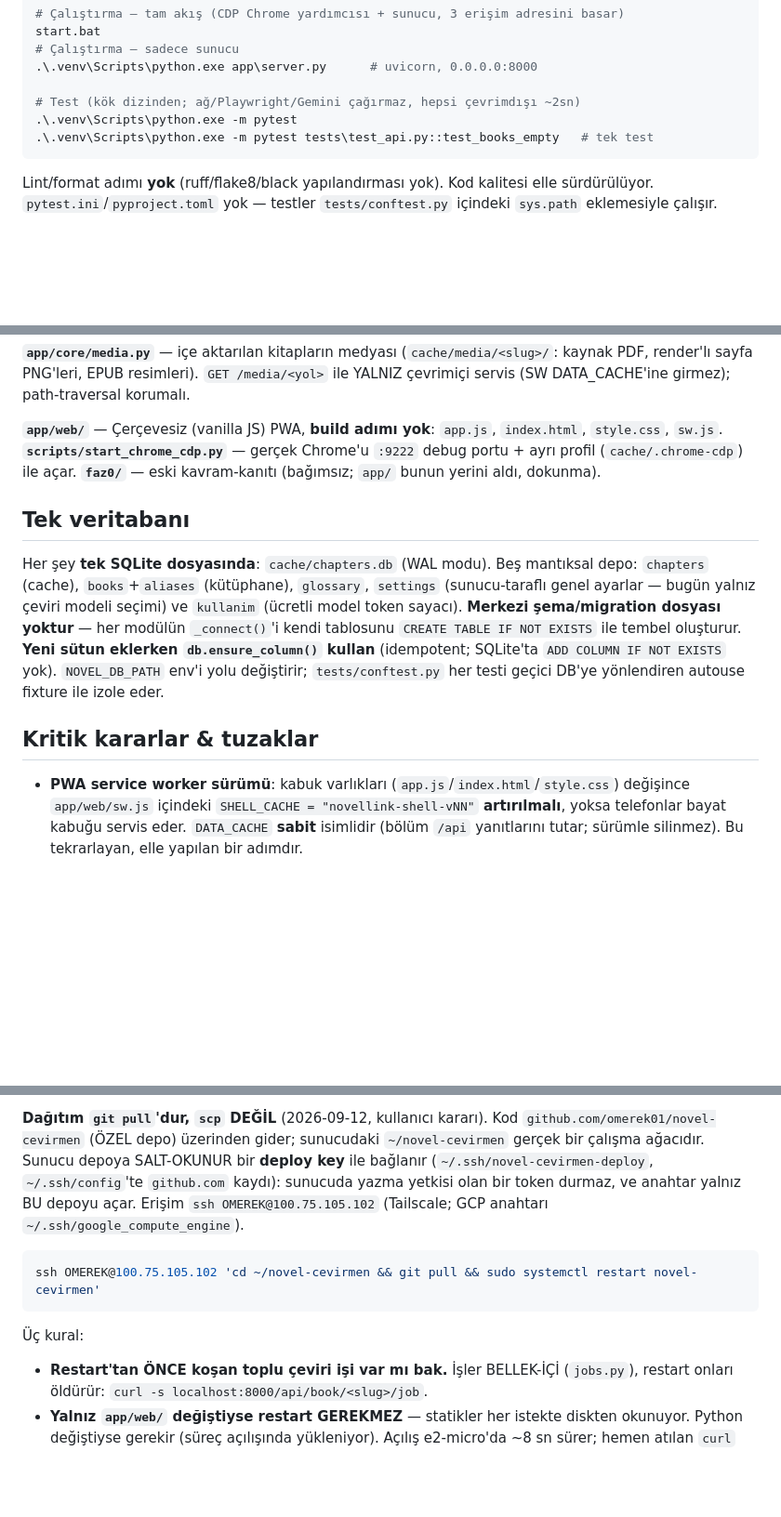
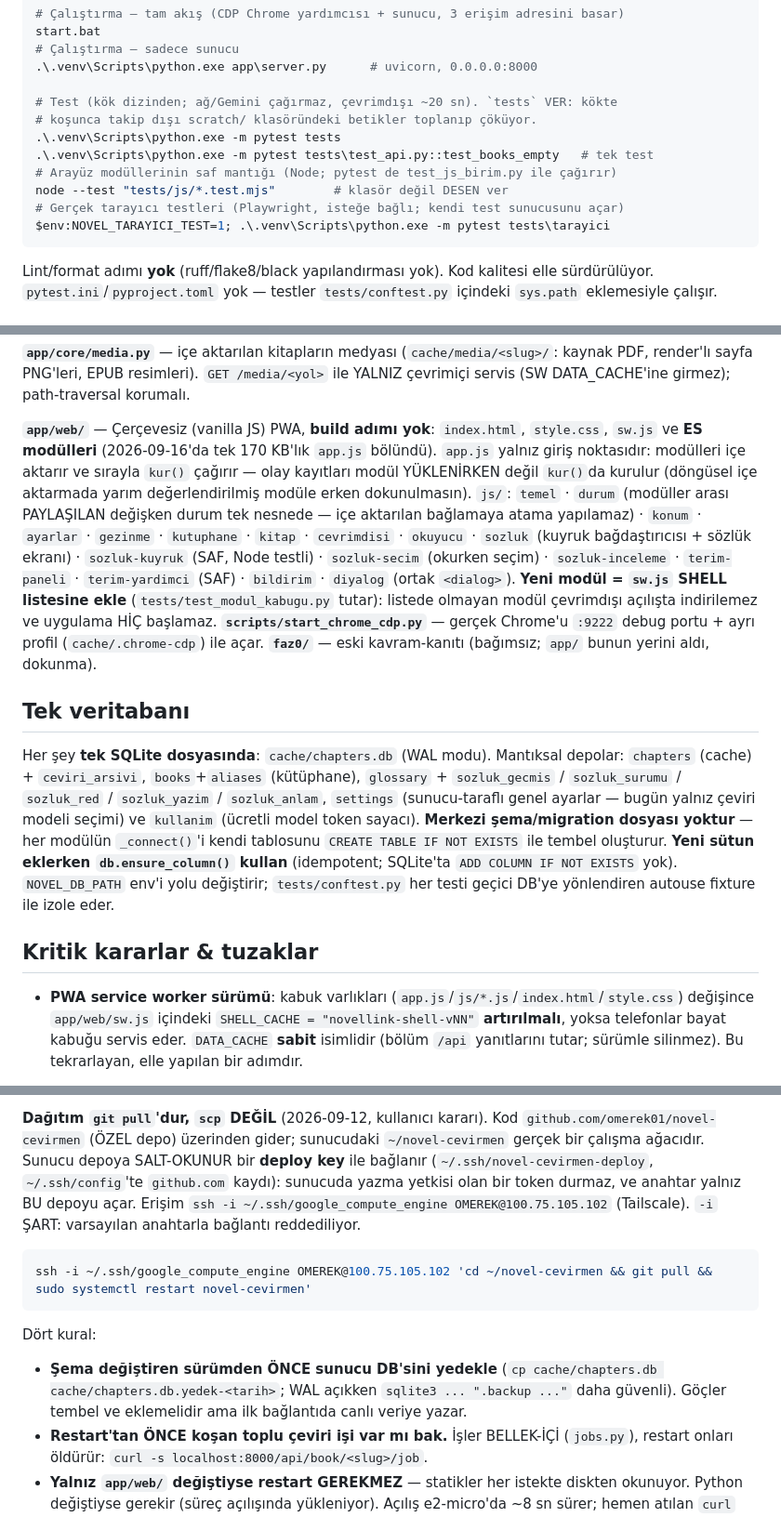
Before and after one commit to omerek01/novel-cevirmen, a Markdown page: CLAUDE.md, 3 parts joined by grey strips. Shown at 93% size. GitHub-like rendering; blank space fills up the shorter version.

````diff
--- a/CLAUDE.md
+++ b/CLAUDE.md
@@ -30,9 +30,14 @@ start.bat
 # Çalıştırma — sadece sunucu
 .\.venv\Scripts\python.exe app\server.py      # uvicorn, 0.0.0.0:8000
 
-# Test (kök dizinden; ağ/Playwright/Gemini çağırmaz, hepsi çevrimdışı ~2sn)
-.\.venv\Scripts\python.exe -m pytest
+# Test (kök dizinden; ağ/Gemini çağırmaz, çevrimdışı ~20 sn). `tests` VER: kökte
+# koşunca takip dışı scratch/ klasöründeki betikler toplanıp çöküyor.
+.\.venv\Scripts\python.exe -m pytest tests
 .\.venv\Scripts\python.exe -m pytest tests\test_api.py::test_books_empty   # tek test
+# Arayüz modüllerinin saf mantığı (Node; pytest de test_js_birim.py ile çağırır)
+node --test "tests/js/*.test.mjs"        # klasör değil DESEN ver
+# Gerçek tarayıcı testleri (Playwright, isteğe bağlı; kendi test sunucusunu açar)
+$env:NOVEL_TARAYICI_TEST=1; .\.venv\Scripts\python.exe -m pytest tests\tarayici
 ```
 
 Lint/format adımı **yok** (ruff/flake8/black yapılandırması yok). Kod kalitesi
@@ -768,17 +773,29 @@ gönder (balon metni + bbox + Türkçe), PIL ile orijinali kapat + Türkçe'yi k
 PDF, render'lı sayfa PNG'leri, EPUB resimleri). `GET /media/<yol>` ile YALNIZ çevrimiçi
 servis (SW DATA_CACHE'ine girmez); path-traversal korumalı.
 
-**`app/web/`** — Çerçevesiz (vanilla JS) PWA, **build adımı yok**: `app.js`, `index.html`,
-`style.css`, `sw.js`. **`scripts/start_chrome_cdp.py`** — gerçek Chrome'u `:9222` debug
+**`app/web/`** — Çerçevesiz (vanilla JS) PWA, **build adımı yok**: `index.html`,
+`style.css`, `sw.js` ve **ES modülleri** (2026-09-16'da tek 170 KB'lık `app.js`
+bölündü). `app.js` yalnız giriş noktasıdır: modülleri içe aktarır ve sırayla
+`kur()` çağırır — olay kayıtları modül YÜKLENİRKEN değil `kur()`da kurulur
+(döngüsel içe aktarmada yarım değerlendirilmiş modüle erken dokunulmasın).
+`js/`: `temel` · `durum` (modüller arası PAYLAŞILAN değişken durum tek nesnede —
+içe aktarılan bağlamaya atama yapılamaz) · `konum` · `ayarlar` · `gezinme` ·
+`kutuphane` · `kitap` · `cevrimdisi` · `okuyucu` · `sozluk` (kuyruk bağdaştırıcısı +
+sözlük ekranı) · `sozluk-kuyruk` (SAF, Node testli) · `sozluk-secim` (okurken seçim) ·
+`sozluk-inceleme` · `terim-paneli` · `terim-yardimci` (SAF) · `bildirim` · `diyalog`
+(ortak `<dialog>`). **Yeni modül = `sw.js` SHELL listesine ekle** (`tests/test_modul_kabugu.py`
+tutar): listede olmayan modül çevrimdışı açılışta indirilemez ve uygulama HİÇ başlamaz.
+**`scripts/start_chrome_cdp.py`** — gerçek Chrome'u `:9222` debug
 portu + ayrı profil (`cache/.chrome-cdp`) ile açar. **`faz0/`** — eski kavram-kanıtı
 (bağımsız; `app/` bunun yerini aldı, dokunma).
 
 ## Tek veritabanı
 
-Her şey **tek SQLite dosyasında**: `cache/chapters.db` (WAL modu). Beş mantıksal depo:
-`chapters` (cache), `books`+`aliases` (kütüphane), `glossary`, `settings` (sunucu-taraflı
-genel ayarlar — bugün yalnız çeviri modeli seçimi) ve `kullanim` (ücretli model token
-sayacı). **Merkezi şema/migration
+Her şey **tek SQLite dosyasında**: `cache/chapters.db` (WAL modu). Mantıksal depolar:
+`chapters` (cache) + `ceviri_arsivi`, `books`+`aliases` (kütüphane), `glossary` +
+`sozluk_gecmis` / `sozluk_surumu` / `sozluk_red` / `sozluk_yazim` / `sozluk_anlam`,
+`settings` (sunucu-taraflı genel ayarlar — bugün yalnız çeviri modeli seçimi) ve
+`kullanim` (ücretli model token sayacı). **Merkezi şema/migration
 dosyası yoktur** — her modülün `_connect()`'i kendi tablosunu `CREATE TABLE IF NOT EXISTS`
 ile tembel oluşturur. **Yeni sütun eklerken `db.ensure_column()` kullan** (idempotent;
 SQLite'ta `ADD COLUMN IF NOT EXISTS` yok). `NOVEL_DB_PATH` env'i yolu değiştirir;
@@ -786,7 +803,7 @@ SQLite'ta `ADD COLUMN IF NOT EXISTS` yok). `NOVEL_DB_PATH` env'i yolu değiştir
 
 ## Kritik kararlar & tuzaklar
 
-- **PWA service worker sürümü**: kabuk varlıkları (`app.js`/`index.html`/`style.css`)
+- **PWA service worker sürümü**: kabuk varlıkları (`app.js`/`js/*.js`/`index.html`/`style.css`)
   değişince `app/web/sw.js` içindeki `SHELL_CACHE = "novellink-shell-vNN"` **artırılmalı**,
   yoksa telefonlar bayat kabuğu servis eder. `DATA_CACHE` **sabit** isimlidir (bölüm
   `/api` yanıtlarını tutar; sürümle silinmez). Bu tekrarlayan, elle yapılan bir adımdır.
@@ -1078,14 +1142,17 @@ yetmeyebilir.
 `~/novel-cevirmen` gerçek bir çalışma ağacıdır. Sunucu depoya SALT-OKUNUR bir
 **deploy key** ile bağlanır (`~/.ssh/novel-cevirmen-deploy`, `~/.ssh/config`'te
 `github.com` kaydı): sunucuda yazma yetkisi olan bir token durmaz, ve anahtar
-yalnız BU depoyu açar. Erişim `ssh OMEREK@100.75.105.102` (Tailscale; GCP
-anahtarı `~/.ssh/google_compute_engine`).
+yalnız BU depoyu açar. Erişim `ssh -i ~/.ssh/google_compute_engine OMEREK@100.75.105.102`
+(Tailscale). `-i` ŞART: varsayılan anahtarla bağlantı reddediliyor.
 
 ```bash
-ssh OMEREK@100.75.105.102 'cd ~/novel-cevirmen && git pull && sudo systemctl restart novel-cevirmen'
+ssh -i ~/.ssh/google_compute_engine OMEREK@100.75.105.102 'cd ~/novel-cevirmen && git pull && sudo systemctl restart novel-cevirmen'
 ```
 
-Üç kural:
+Dört kural:
+* **Şema değiştiren sürümden ÖNCE sunucu DB'sini yedekle** (`cp cache/chapters.db
+  cache/chapters.db.yedek-<tarih>`; WAL açıkken `sqlite3 ... ".backup ..."` daha
+  güvenli). Göçler tembel ve eklemelidir ama ilk bağlantıda canlı veriye yazar.
 * **Restart'tan ÖNCE koşan toplu çeviri işi var mı bak.** İşler BELLEK-İÇİ
   (`jobs.py`), restart onları öldürür: `curl -s localhost:8000/api/book/<slug>/job`.
 * **Yalnız `app/web/` değiştiyse restart GEREKMEZ** — statikler her istekte
````
Also changed, not shown: other parts of CLAUDE.md (+47 -0 lines).
